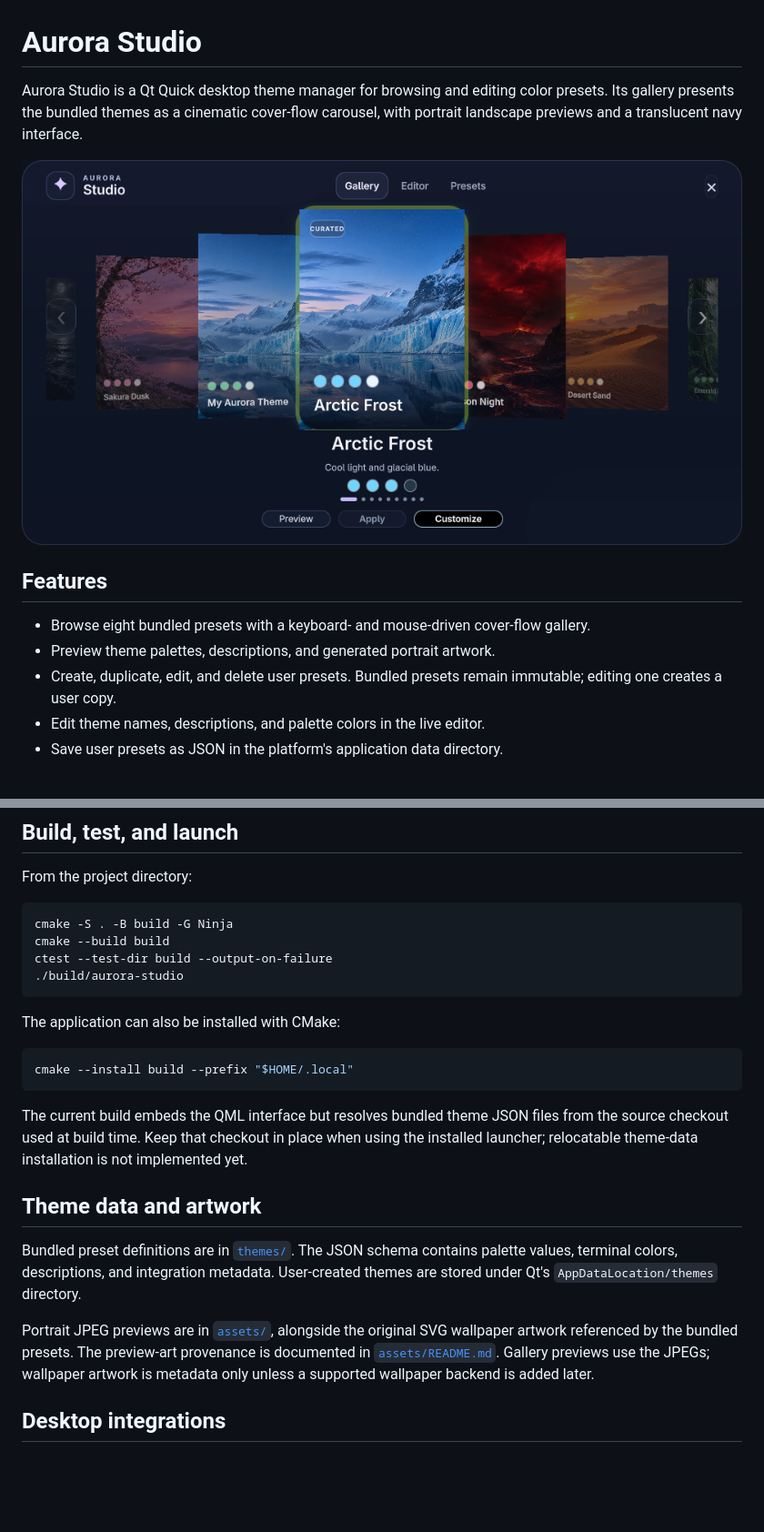
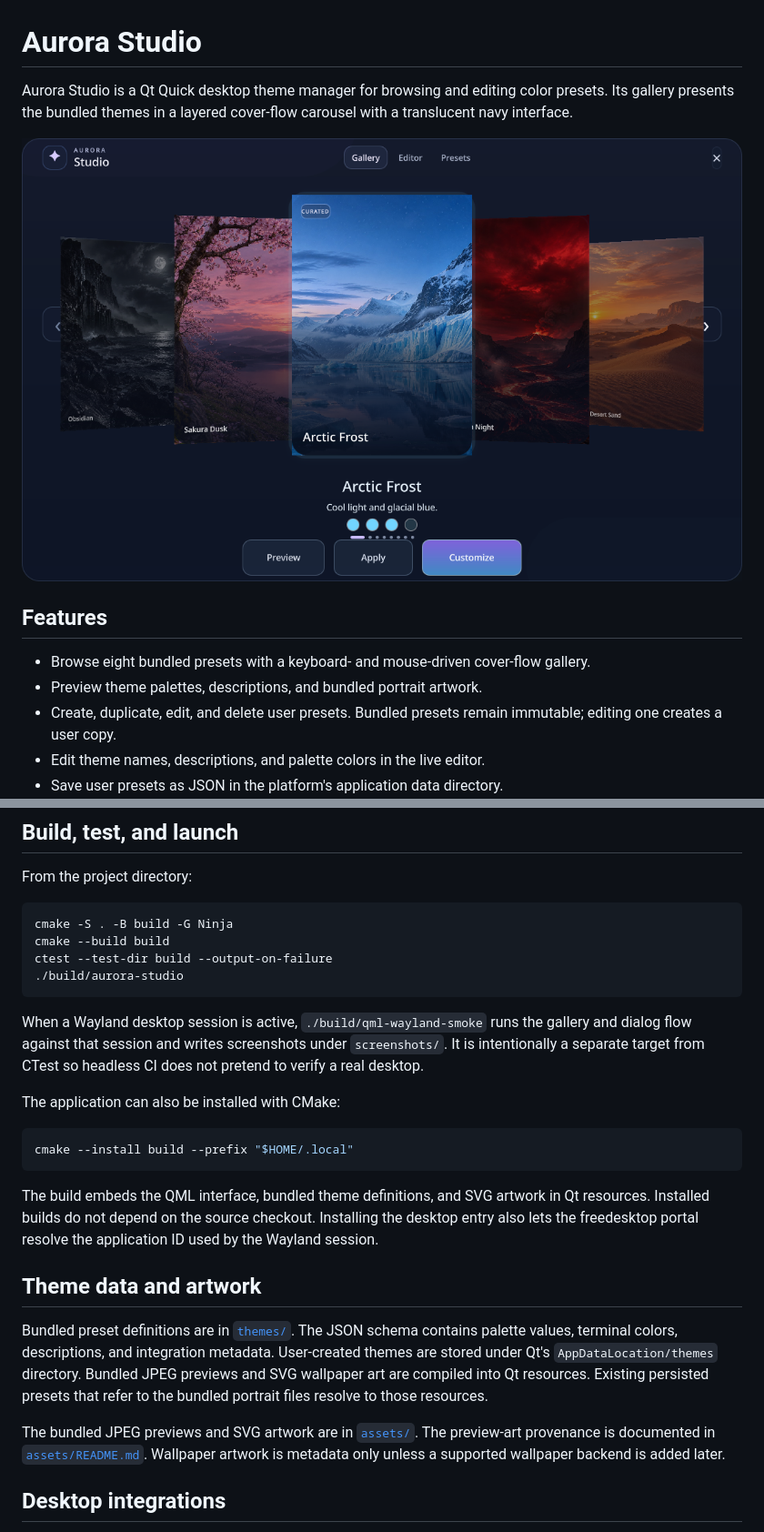
Before and after one commit to Andrew281003/Aurora-Studio, a Markdown page: README.md, 2 parts joined by grey strips. Shown at 91% size. GitHub-like rendering; pictures changed too: screenshots/aurora-studio-gallery.png; blank space fills up the shorter version.

Commit message:
fix: stabilize Wayland runtime and gallery UI

````diff
--- a/README.md
+++ b/README.md
@@ -1,13 +1,13 @@
 # Aurora Studio
 
-Aurora Studio is a Qt Quick desktop theme manager for browsing and editing color presets. Its gallery presents the bundled themes as a cinematic cover-flow carousel, with portrait landscape previews and a translucent navy interface.
+Aurora Studio is a Qt Quick desktop theme manager for browsing and editing color presets. Its gallery presents the bundled themes in a layered cover-flow carousel with a translucent navy interface.
 
 ![Aurora Studio theme gallery](screenshots/aurora-studio-gallery.png)
 
 ## Features
 
 - Browse eight bundled presets with a keyboard- and mouse-driven cover-flow gallery.
-- Preview theme palettes, descriptions, and generated portrait artwork.
+- Preview theme palettes, descriptions, and bundled portrait artwork.
 - Create, duplicate, edit, and delete user presets. Bundled presets remain immutable; editing one creates a user copy.
 - Edit theme names, descriptions, and palette colors in the live editor.
 - Save user presets as JSON in the platform's application data directory.
@@ -43,19 +43,21 @@ ctest --test-dir build --output-on-failure
 ./build/aurora-studio
 ```
 
+When a Wayland desktop session is active, `./build/qml-wayland-smoke` runs the gallery and dialog flow against that session and writes screenshots under `screenshots/`. It is intentionally a separate target from CTest so headless CI does not pretend to verify a real desktop.
+
 The application can also be installed with CMake:
 
 ```sh
 cmake --install build --prefix "$HOME/.local"
 ```
 
-The current build embeds the QML interface but resolves bundled theme JSON files from the source checkout used at build time. Keep that checkout in place when using the installed launcher; relocatable theme-data installation is not implemented yet.
+The build embeds the QML interface, bundled theme definitions, and SVG artwork in Qt resources. Installed builds do not depend on the source checkout. Installing the desktop entry also lets the freedesktop portal resolve the application ID used by the Wayland session.
 
 ## Theme data and artwork
 
-Bundled preset definitions are in [`themes/`](themes/). The JSON schema contains palette values, terminal colors, descriptions, and integration metadata. User-created themes are stored under Qt's `AppDataLocation/themes` directory.
+Bundled preset definitions are in [`themes/`](themes/). The JSON schema contains palette values, terminal colors, descriptions, and integration metadata. User-created themes are stored under Qt's `AppDataLocation/themes` directory. Bundled JPEG previews and SVG wallpaper art are compiled into Qt resources. Existing persisted presets that refer to the bundled portrait files resolve to those resources.
 
-Portrait JPEG previews are in [`assets/`](assets/), alongside the original SVG wallpaper artwork referenced by the bundled presets. The preview-art provenance is documented in [`assets/README.md`](assets/README.md). Gallery previews use the JPEGs; wallpaper artwork is metadata only unless a supported wallpaper backend is added later.
+The bundled JPEG previews and SVG artwork are in [`assets/`](assets/). The preview-art provenance is documented in [`assets/README.md`](assets/README.md). Wallpaper artwork is metadata only unless a supported wallpaper backend is added later.
 
 ## Desktop integrations
 
````
Also changed, not shown: other parts of README.md (+1 -1 lines), screenshots/aurora-studio-apply-confirmation.png (added), screenshots/aurora-studio-discard-confirmation.png (added), screenshots/aurora-studio-editor.png (added), screenshots/aurora-studio-presets.png (added), screenshots/aurora-studio-preview.png (added), 6 other files.
